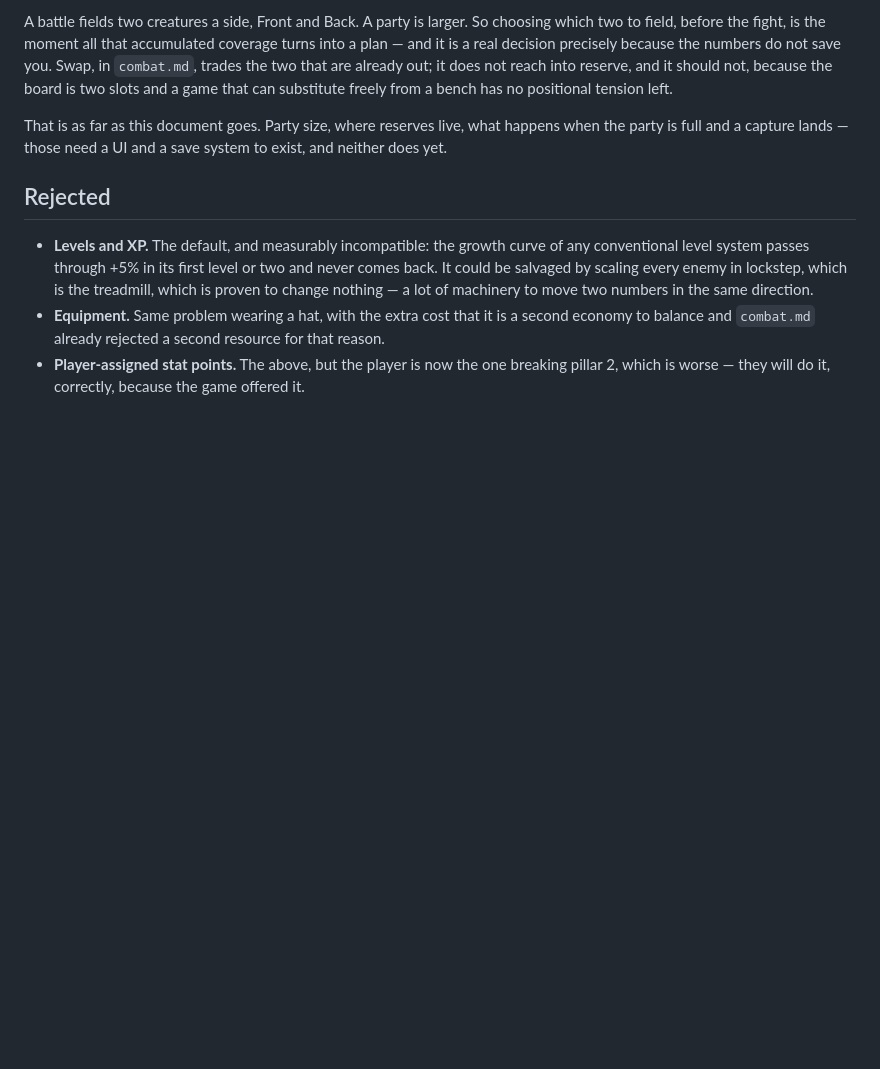
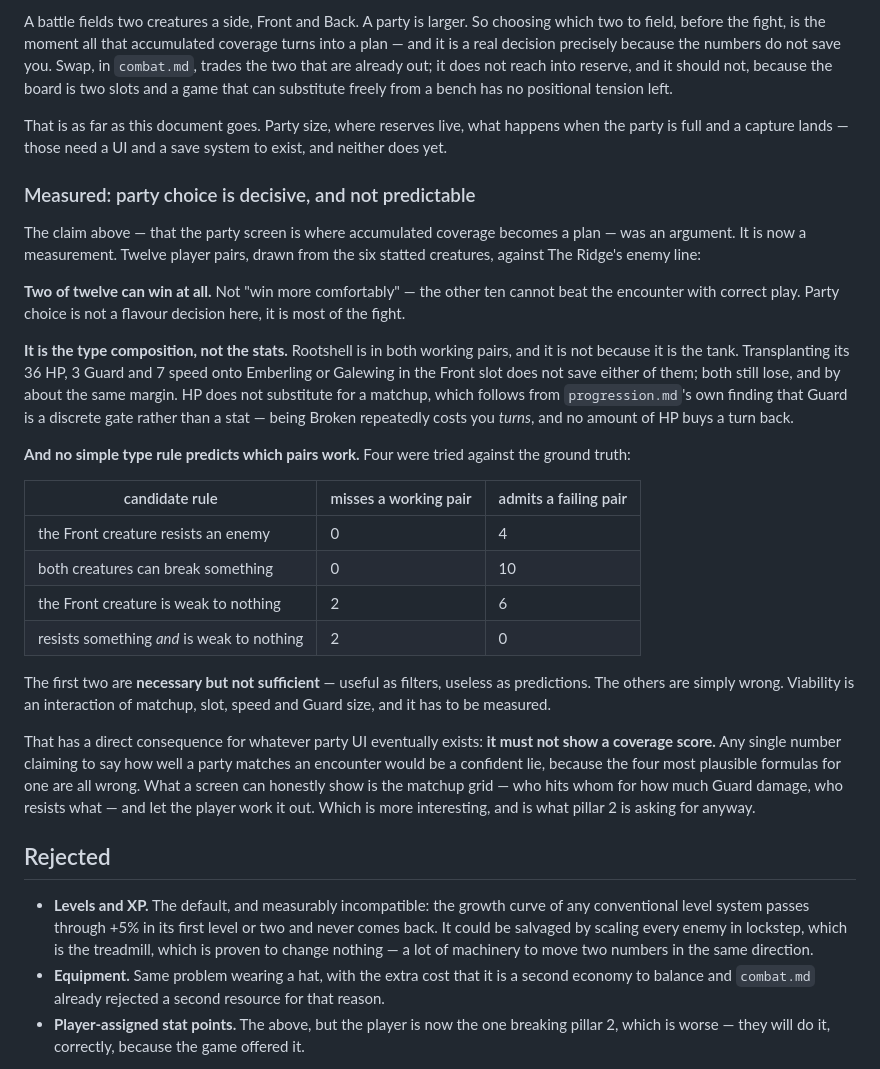
Before and after one commit to LeoGimre/hd2d-antfarm, a Markdown page: design/progression.md, the part around the change. Rendered like a GitHub page; blank space fills up the shorter version.

Commit message:
Measure party choice, and find no simple rule predicts it
progression.md argued that the party screen is where accumulated coverage
becomes a plan. That was an argument; it is now a measurement, and the
measurement is stronger than the argument. Twelve player pairs against The
Ridge's enemy line: two can win at all. The other ten cannot beat it with
correct play. Party choice is not flavour, it is most of the fight.

It is the types rather than the stats, which took a transplant to establish.
Rootshell is in both working pairs and it is not because it is the tank —
giving Emberling or Galewing its 36 HP, 3 Guard and 7 speed in the Front slot
saves neither, and by about the same margin. That follows from this document's
own finding that Guard is a discrete gate: being Broken repeatedly costs turns,
and no amount of HP buys a turn back.

And no simple type rule predicts which pairs work. Four were tried. "The Front
creature resists an enemy" and "both creatures can break something" miss nothing
and admit four and ten failing pairs respectively — necessary but not
sufficient, useful as filters and useless as predictions. The other two are just
wrong. Viability is an interaction of matchup, slot, speed and Guard size.

Which has a consequence for whatever party UI exists eventually: it must not
show a coverage score. Any single number claiming to say how well a party
matches an encounter would be a confident lie, since the four most plausible
formulas for one are all wrong. A screen can honestly show the matchup grid and
let the player work it out, which is more interesting and is what pillar 2 asks
for.

Also corrected: second_encounter.md said measuring a varying player side needs
party management, and therefore capture, and therefore an engine. It needs a
different pair handed to the solver. I had talked myself out of a cheap
measurement by reasoning about what the game would need rather than what the
question needed.

Co-Authored-By: Claude Opus 5 <noreply@anthropic.com>

```diff
--- a/design/progression.md
+++ b/design/progression.md
@@ -114,6 +114,46 @@ That is as far as this document goes. Party size, where reserves live, what
 happens when the party is full and a capture lands — those need a UI and a save
 system to exist, and neither does yet.
 
+### Measured: party choice is decisive, and not predictable
+
+The claim above — that the party screen is where accumulated coverage becomes a
+plan — was an argument. It is now a measurement. Twelve player pairs, drawn from
+the six statted creatures, against The Ridge's enemy line:
+
+**Two of twelve can win at all.** Not "win more comfortably" — the other ten
+cannot beat the encounter with correct play. Party choice is not a flavour
+decision here, it is most of the fight.
+
+**It is the type composition, not the stats.** Rootshell is in both working
+pairs, and it is not because it is the tank. Transplanting its 36 HP, 3 Guard
+and 7 speed onto Emberling or Galewing in the Front slot does not save either of
+them; both still lose, and by about the same margin. HP does not substitute for
+a matchup, which follows from `progression.md`'s own finding that Guard is a
+discrete gate rather than a stat — being Broken repeatedly costs you *turns*, and
+no amount of HP buys a turn back.
+
+**And no simple type rule predicts which pairs work.** Four were tried against
+the ground truth:
+
+| candidate rule | misses a working pair | admits a failing pair |
+|---|---|---|
+| the Front creature resists an enemy | 0 | 4 |
+| both creatures can break something | 0 | 10 |
+| the Front creature is weak to nothing | 2 | 6 |
+| resists something *and* is weak to nothing | 2 | 0 |
+
+The first two are **necessary but not sufficient** — useful as filters, useless
+as predictions. The others are simply wrong. Viability is an interaction of
+matchup, slot, speed and Guard size, and it has to be measured.
+
+That has a direct consequence for whatever party UI eventually exists: **it must
+not show a coverage score.** Any single number claiming to say how well a party
+matches an encounter would be a confident lie, because the four most plausible
+formulas for one are all wrong. What a screen can honestly show is the matchup
+grid — who hits whom for how much Guard damage, who resists what — and let the
+player work it out. Which is more interesting, and is what pillar 2 is asking
+for anyway.
+
 ## Rejected
 
 - **Levels and XP.** The default, and measurably incompatible: the growth curve
```
Also changed, not shown: design/second_encounter.md (+10 -2 lines).
